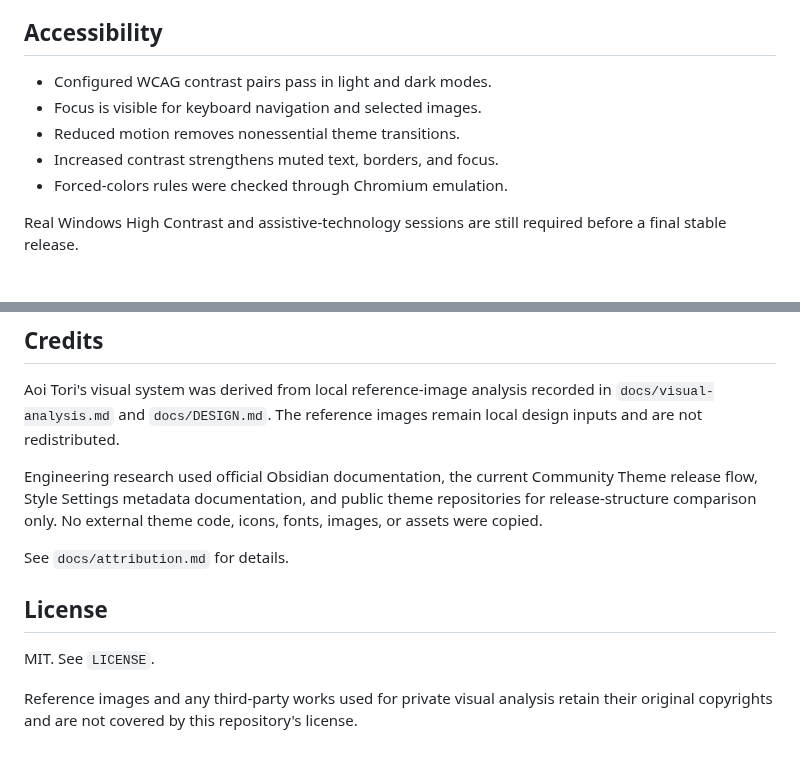
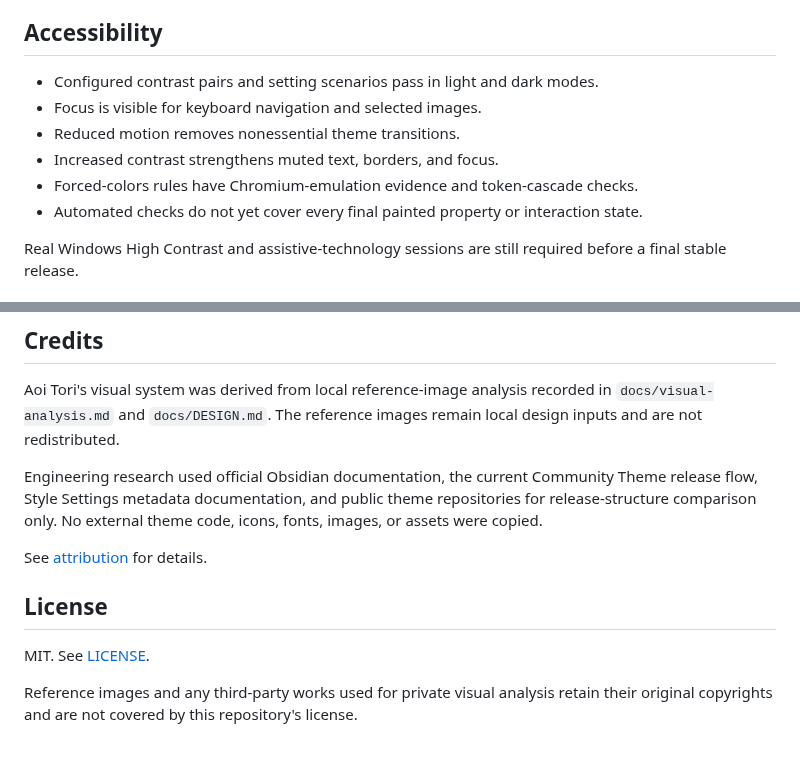
Before and after one commit to ice345/aoi-tori-obsidian-theme, a Markdown page: README.md, 2 parts joined by grey strips. Drawn GitHub-style.

```diff
--- a/README.md
+++ b/README.md
@@ -178,11 +181,12 @@ Obsidian 1.13.4. Physical mobile and broad plugin-overlay testing remain open.
 
 ## Accessibility
 
-- Configured WCAG contrast pairs pass in light and dark modes.
+- Configured contrast pairs and setting scenarios pass in light and dark modes.
 - Focus is visible for keyboard navigation and selected images.
 - Reduced motion removes nonessential theme transitions.
 - Increased contrast strengthens muted text, borders, and focus.
-- Forced-colors rules were checked through Chromium emulation.
+- Forced-colors rules have Chromium-emulation evidence and token-cascade checks.
+- Automated checks do not yet cover every final painted property or interaction state.
 
 Real Windows High Contrast and assistive-technology sessions are still required before a final
 stable release.
@@ -258,11 +262,11 @@ Engineering research used official Obsidian documentation, the current Community
 Style Settings metadata documentation, and public theme repositories for release-structure
 comparison only. No external theme code, icons, fonts, images, or assets were copied.
 
-See `docs/attribution.md` for details.
+See [attribution](docs/attribution.md) for details.
 
 ## License
 
-MIT. See `LICENSE`.
+MIT. See [LICENSE](LICENSE).
 
 Reference images and any third-party works used for private visual analysis retain their original
 copyrights and are not covered by this repository's license.
```
Also changed, not shown: other parts of README.md (+43 -40 lines), PLANS.md (+13 -0 lines), assets/screenshots/dark.png, assets/screenshots/light.png, assets/screenshots/mobile.png, 1 other file.
